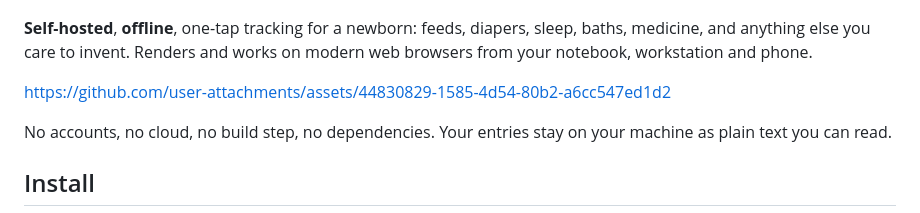
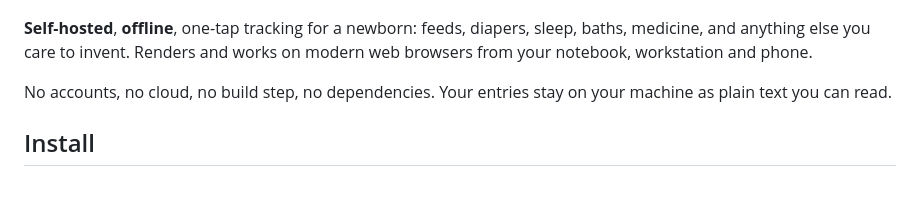
Before and after one commit to fqazzazee/ultimate-baby-tracker, a Markdown page: README.md, the part around the change. Drawn GitHub-style; blank space fills up the shorter version.

```diff
--- a/README.md
+++ b/README.md
@@ -5,10 +5,6 @@
 **Self-hosted**, **offline**, one-tap tracking for a newborn: feeds, diapers, sleep, baths, medicine, and
 anything else you care to invent. Renders and works on modern web browsers from your notebook,
 workstation and phone.
-
-
-https://github.com/user-attachments/assets/44830829-1585-4d54-80b2-a6cc547ed1d2
-
 
 No accounts, no cloud, no build step, no dependencies. Your entries stay on your
 machine as plain text you can read.
```
